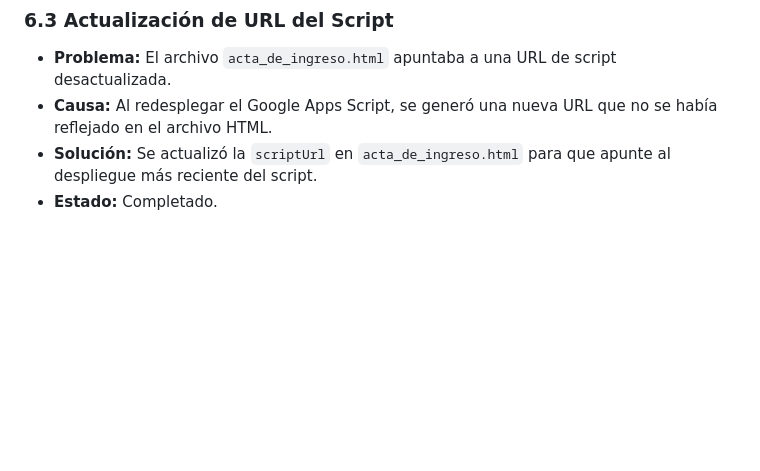
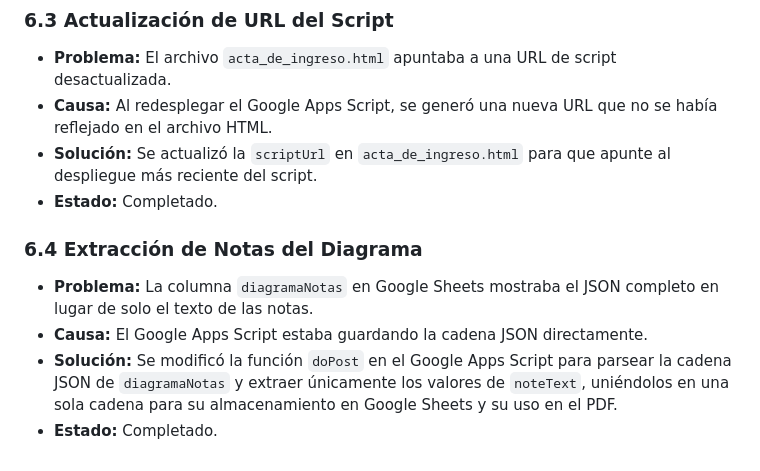
Before and after one commit to danielromero-87/acta-taller, a Markdown page: PLAN_DE_DESARROLLO.md, the part around the change. Rendered like a GitHub page; blank space fills up the shorter version.

Commit message:
docs: Update PLAN_DE_DESARROLLO.md with diagramaNotas extraction fix
Documented the solution for extracting only the noteText from the JSON
string in the diagramaNotas column, improving data readability in Google Sheets.

```diff
--- a/PLAN_DE_DESARROLLO.md
+++ b/PLAN_DE_DESARROLLO.md
@@ -77,3 +77,9 @@ Reconstruir desde cero la funcionalidad del "Acta de Ingreso" para asegurar que
 - **Causa:** Al redesplegar el Google Apps Script, se generó una nueva URL que no se había reflejado en el archivo HTML.
 - **Solución:** Se actualizó la `scriptUrl` en `acta_de_ingreso.html` para que apunte al despliegue más reciente del script.
 - **Estado:** Completado.
+
+### 6.4 Extracción de Notas del Diagrama
+- **Problema:** La columna `diagramaNotas` en Google Sheets mostraba el JSON completo en lugar de solo el texto de las notas.
+- **Causa:** El Google Apps Script estaba guardando la cadena JSON directamente.
+- **Solución:** Se modificó la función `doPost` en el Google Apps Script para parsear la cadena JSON de `diagramaNotas` y extraer únicamente los valores de `noteText`, uniéndolos en una sola cadena para su almacenamiento en Google Sheets y su uso en el PDF.
+- **Estado:** Completado.
```
